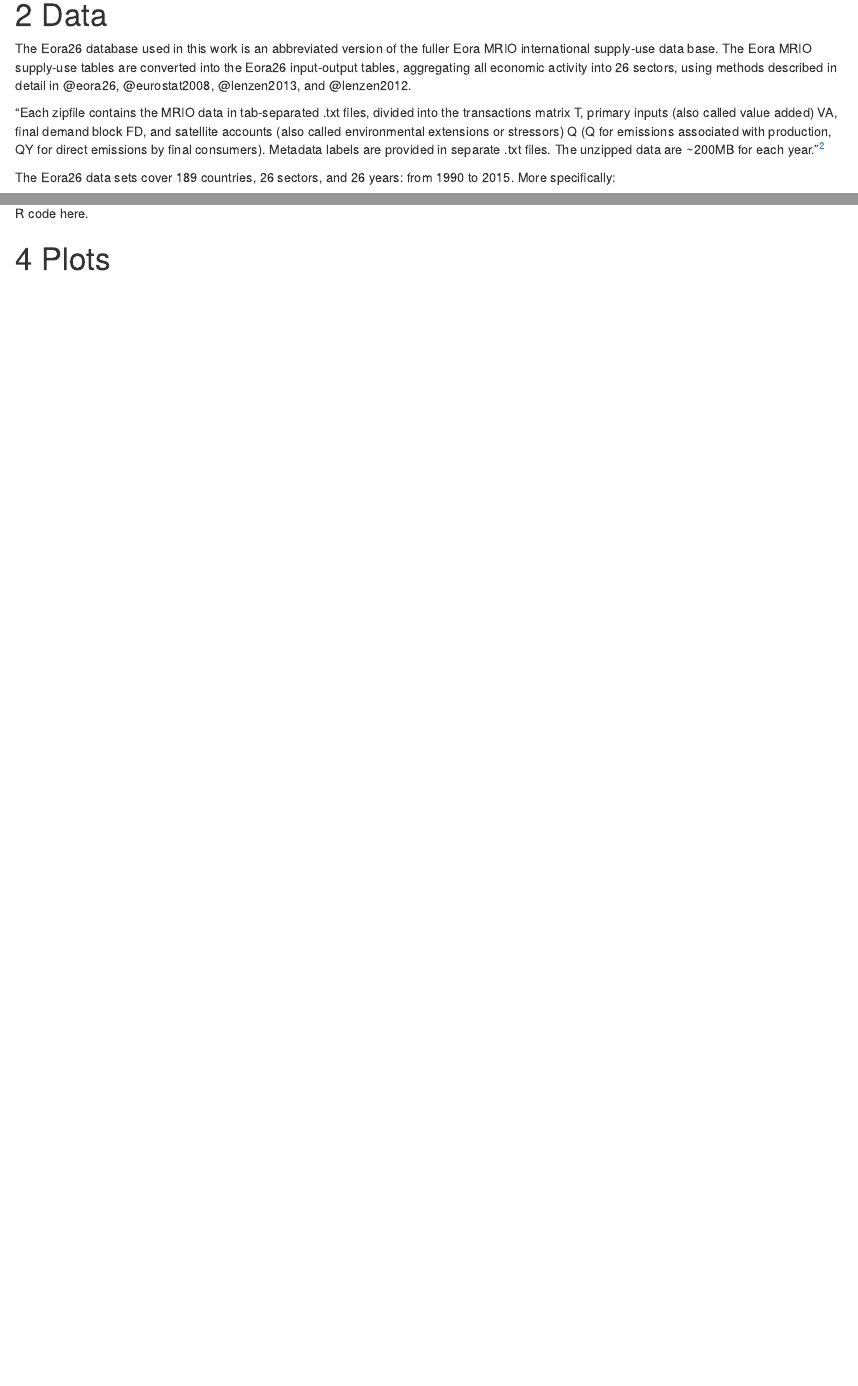
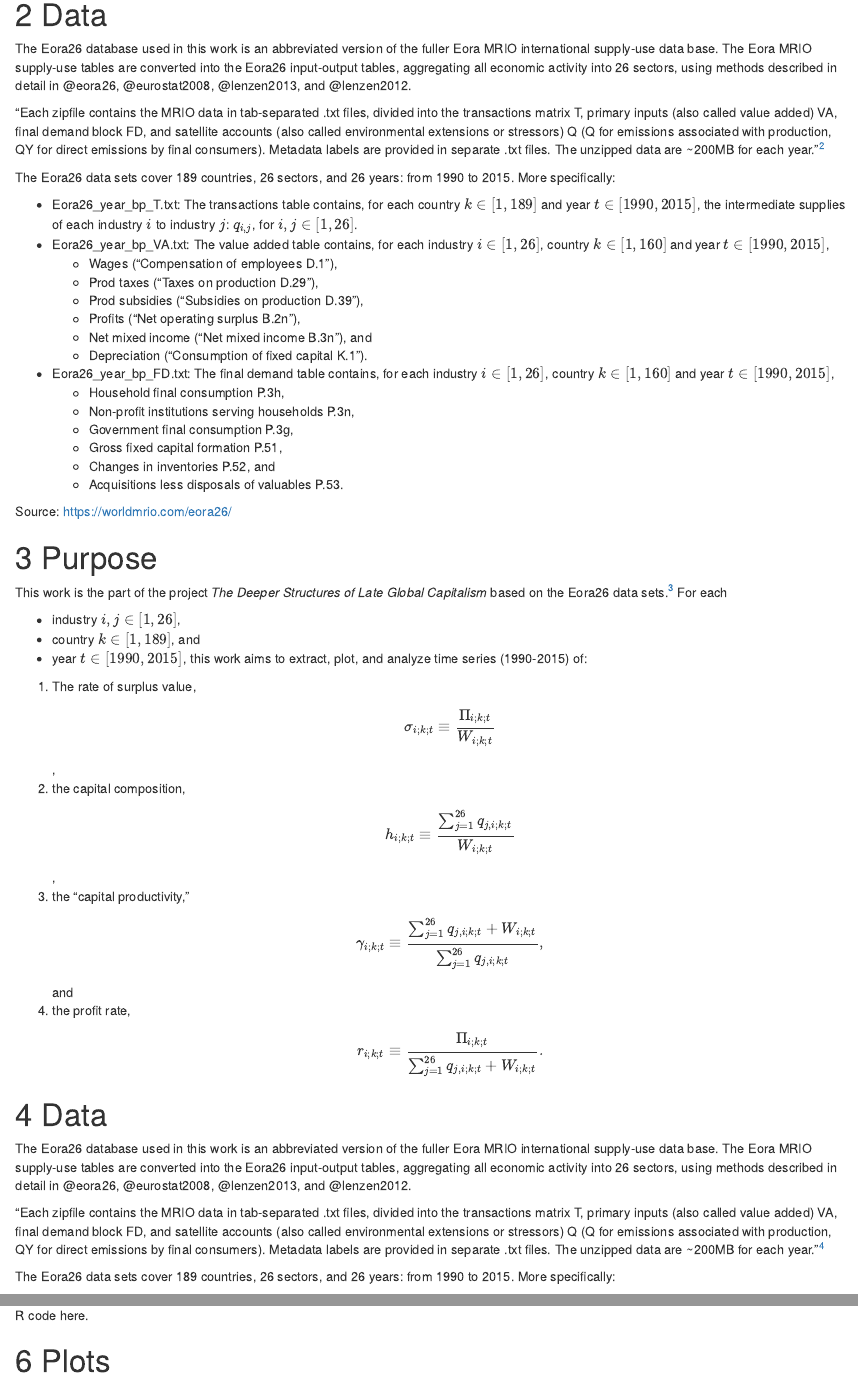
Before and after one commit to jhuato/Eora26, an R Markdown document (README.Rmd): the page in a window 1100 px wide, from 790 px down, and a second part further down, joined at a grey line. Rendered offline with R 4.5, knitr and Pandoc, with nearby package versions; a font, style sheet, LaTeX package, included part or bibliography that could not be used is replaced or left out.

Commit message:
Update README.Rmd

```diff
--- a/README.Rmd
+++ b/README.Rmd
@@ -29,3 +29,31 @@ $$r_{i; k; t} \equiv \frac{\Pi_{i; k; t}}{\sum_{j=1}^{26} q_{j,i; k; t}}.$$
 
 The Eora26 database used in this work is an abbreviated version of the fuller Eora MRIO international supply-use data base.  The Eora MRIO supply-use tables are converted into the Eora26 input-output tables, aggregating all economic activity into 26 sectors, using methods described in detail in @eora26, @eurostat2008, @lenzen2013, and @lenzen2012.
 
+"Each zipfile contains the MRIO data in tab-separated .txt files, divided into the transactions matrix T, primary inputs (also called value added) VA, final demand block FD, and satellite accounts (also called environmental extensions or stressors) Q (Q for emissions associated with production, QY for direct emissions by final consumers). Metadata labels are provided in separate .txt files. The unzipped data are ~200MB for each year."^[@eora26.  All transactions are in basic prices.  Basic prices are after-production-tax-and-subsidy prices. The version of the data used is v199.82.]
+
+The Eora26 data sets cover 189 countries, 26 sectors, and 26 years: from 1990 to 2015.  More specifically:
+
+- Eora26_year_bp_T.txt: The transactions table contains, for each country $k \in [1, 189]$ and year $t \in [1990, 2015]$, the intermediate supplies of each industry $i$ to industry $j$: $q_{i,j}$, for $i, j \in [1, 26]$.
+- Eora26_year_bp_VA.txt: The value added table contains, for each industry $i \in [1, 26]$, country $k \in [1, 160]$ and year $t \in [1990, 2015]$,
+  - Wages ("Compensation of employees D.1"),
+  - Prod taxes ("Taxes on production D.29"),
+  - Prod subsidies ("Subsidies on production D.39"),
+  - Profits ("Net operating surplus B.2n"),
+  - Net mixed income ("Net mixed income B.3n"), and
+  - Depreciation ("Consumption of fixed capital K.1").
+- Eora26_year_bp_FD.txt: The final demand table contains, for each industry $i \in [1, 26]$, country $k \in [1, 160]$ and year $t \in [1990, 2015]$,
+  - Household final consumption P.3h,
+  - Non-profit institutions serving households P.3n,
+  - Government final consumption P.3g,
+  - Gross fixed capital formation P.51,
+  - Changes in inventories P.52, and
+  - Acquisitions less disposals of valuables P.53.
+
+Source: https://worldmrio.com/eora26/
+
+
+---
+title: "The Deeper Structures of Late Global Capitalism: Eora26"
+author: "Julio Huato"
+date: "6/9/2020"
+output:
@@ -32,3 +65,24 @@ The Eora26 database used in this work is an abbreviated version of the fuller Eo
+# Purpose
+
+This work is the part of the project *The Deeper Structures of Late Global Capitalism* based on the Eora26 data sets.^[@eora26] For each
+
+- industry $i, j \in [1, 26]$,
+- country $k \in [1, 189]$, and
+- year $t \in [1990, 2015]$, this work aims to extract, plot, and analyze time series (1990-2015) of:
+
+1. The rate of surplus value,
+$$\sigma_{i; k; t} \equiv \frac{\Pi_{i; k; t}}{W_{i; k; t}}$$,
+2. the capital composition,
+$$h_{i; k; t} \equiv \frac{\sum_{j=1}^{26} q_{j, i; k; t}}{W_{i; k; t} }$$,
+3. the "capital productivity,"
+$$\gamma_{i; k; t} \equiv \frac{ \sum_{j=1}^{26} q_{j, i; k; t} + W_{i; k; t} }{\sum_{j=1}^{26} q_{j,i; k; t}},$$ and
+4. the profit rate,
+$$r_{i; k; t} \equiv \frac{\Pi_{i; k; t}}{\sum_{j=1}^{26} q_{j,i; k; t} + W_{i; k; t}}.$$
+
+# Data
+
+The Eora26 database used in this work is an abbreviated version of the fuller Eora MRIO international supply-use data base.  The Eora MRIO supply-use tables are converted into the Eora26 input-output tables, aggregating all economic activity into 26 sectors, using methods described in detail in @eora26, @eurostat2008, @lenzen2013, and @lenzen2012.
+
 "Each zipfile contains the MRIO data in tab-separated .txt files, divided into the transactions matrix T, primary inputs (also called value added) VA, final demand block FD, and satellite accounts (also called environmental extensions or stressors) Q (Q for emissions associated with production, QY for direct emissions by final consumers). Metadata labels are provided in separate .txt files. The unzipped data are ~200MB for each year."^[@eora26.  The version of the data used is v199.82.]
 
 The Eora26 data sets cover 189 countries, 26 sectors, and 26 years: from 1990 to 2015.  More specifically:
```
Also changed, not shown: README.Rmd (43 more changed lines).
